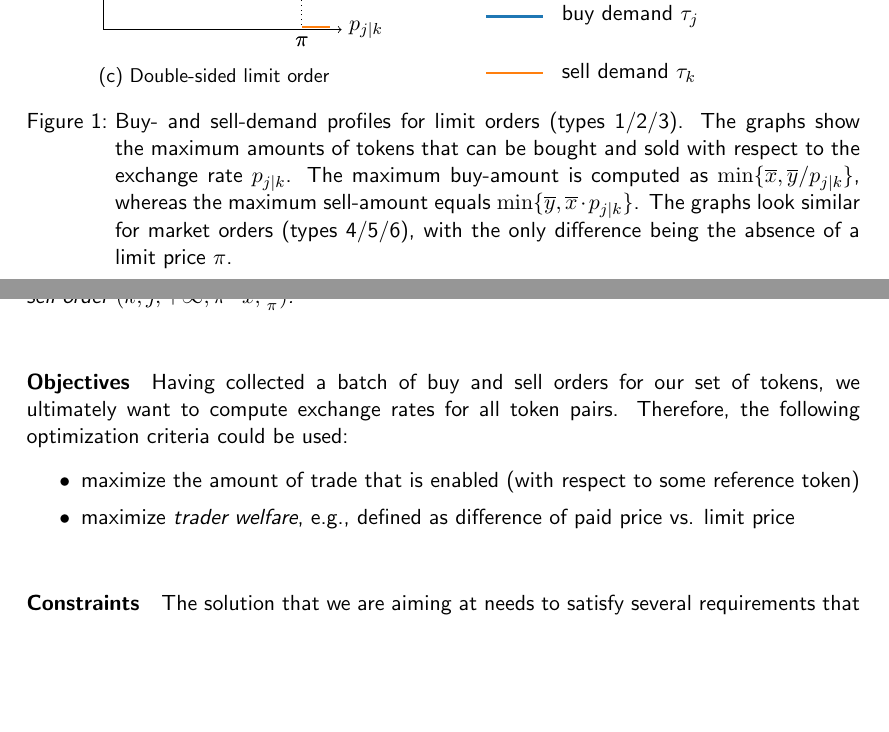
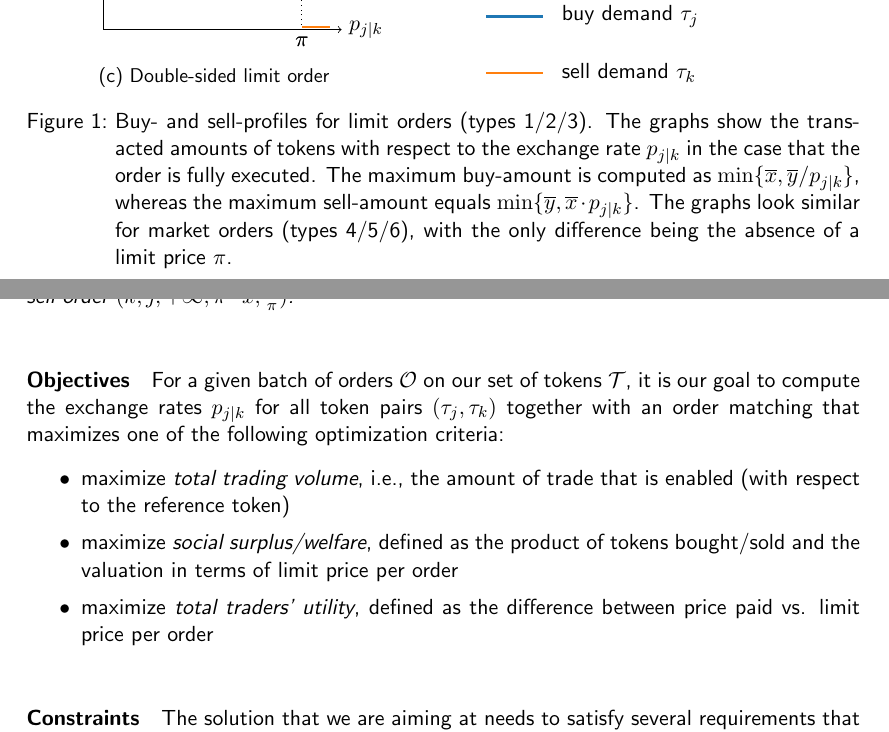
Before and after one commit to gnosis/dex-research, a LaTeX paper (BatchAuctionOptimization/batchauctions.tex): two parts of pages 5 and 6 of 25, joined at a grey line, cut so that both start at the same text, the shorter picture padded with empty space. Compiled offline with pdfLaTeX.

Commit message:
Minor updates to batchauction.tex.

```diff
--- a/BatchAuctionOptimization/batchauctions.tex
+++ b/BatchAuctionOptimization/batchauctions.tex
@@ -10,7 +10,7 @@
 \usepackage{amssymb}
 \usepackage{amsthm}          % Provides 'proof' environment.
 \usepackage[english]{babel}  % For defining 'theorem/corollary/lemma' envs.
-\usepackage{bm}              % Provides bold \pi
+\usepackage{bm}              % Provides bold \pi via \bm{}.
 \usepackage{booktabs}
 \usepackage{hyperref}
 \usepackage{todonotes}
@@ -313,13 +312,13 @@ it might make sense to explicitely require $j \neq k$ from a semantic perspectiv
     \end{tikzpicture}
   \end{subfigure}
   \caption{
-    Buy- and sell-demand profiles for limit orders (types 1/2/3).
-    The graphs show the maximum amounts of tokens that can be bought and sold with respect to the
-    exchange rate~$p_{j|k}$.
+    Buy- and sell-profiles for limit orders (types 1/2/3).
+    The graphs show the transacted amounts of tokens with respect to the exchange rate~$p_{j|k}$
+    in the case that the order is fully executed.
     The maximum buy-amount is computed as $\min\{\overline{x},\overline{y}/p_{j|k}\}$, whereas the
     maximum sell-amount equals $\min\{\overline{y},\overline{x} \cdot p_{j|k}\}$.
     The graphs look similar for market orders (types 4/5/6), with the only difference being the
-    absence of a limit price $\pi$.}
+    absence of a limit price~$\pi$.}
   \label{fig:buy_sell_demand}
 \end{figure}
 
@@ -340,12 +339,16 @@ it might make sense to explicitely require $j \neq k$ from a semantic perspectiv
 
 \paragraph{Objectives}
 
-Having collected a batch of buy and sell orders for our set of tokens, we ultimately want to
-compute exchange rates for all token pairs.
-Therefore, the following optimization criteria could be used:
+For a given batch of orders~$\mathcal{O}$ on our set of tokens~$\mathcal{T}$, it is our goal to
+compute the exchange rates~$p_{j|k}$ for all token pairs~$(\tau_j,\tau_k)$ together with an order
+matching that maximizes one of the following optimization criteria:
 \begin{itemize}
-  \item maximize the amount of trade that is enabled (\wrt some reference token)
-  \item maximize \emph{trader welfare}, \eg defined as difference of paid price vs. limit price
+  \item maximize \emph{total trading volume}, \ie the amount of trade that is enabled (\wrt
+  the reference token)
+  \item maximize \emph{social surplus/welfare}, defined as the product of tokens bought/sold and
+  the valuation in terms of limit price per order
+  \item maximize \emph{total traders' utility}, defined as the difference between price paid vs.
+  limit price per order
 \end{itemize}
 
 
```
Also changed, not shown: BatchAuctionOptimization/batchauctions.tex (13 more changed lines).
